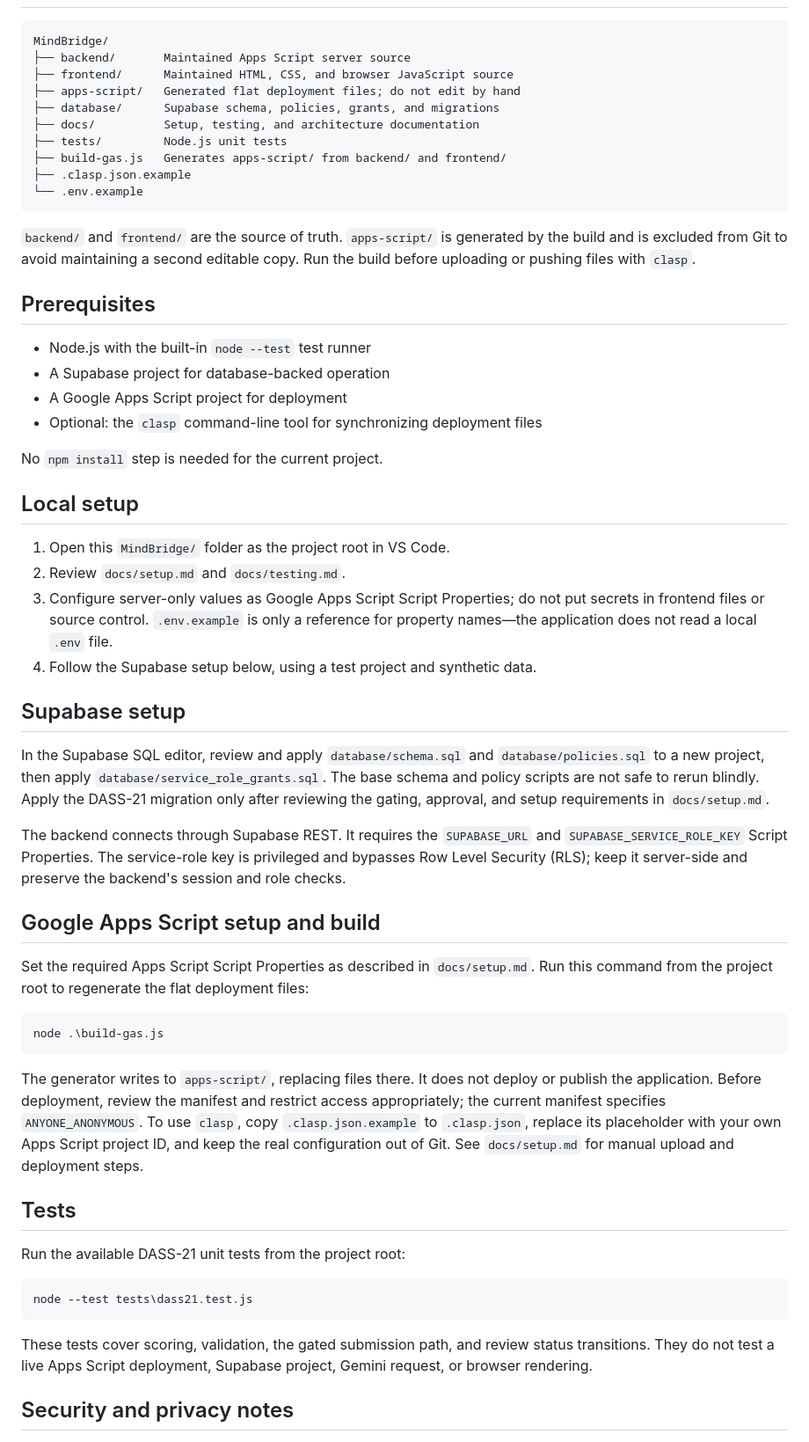
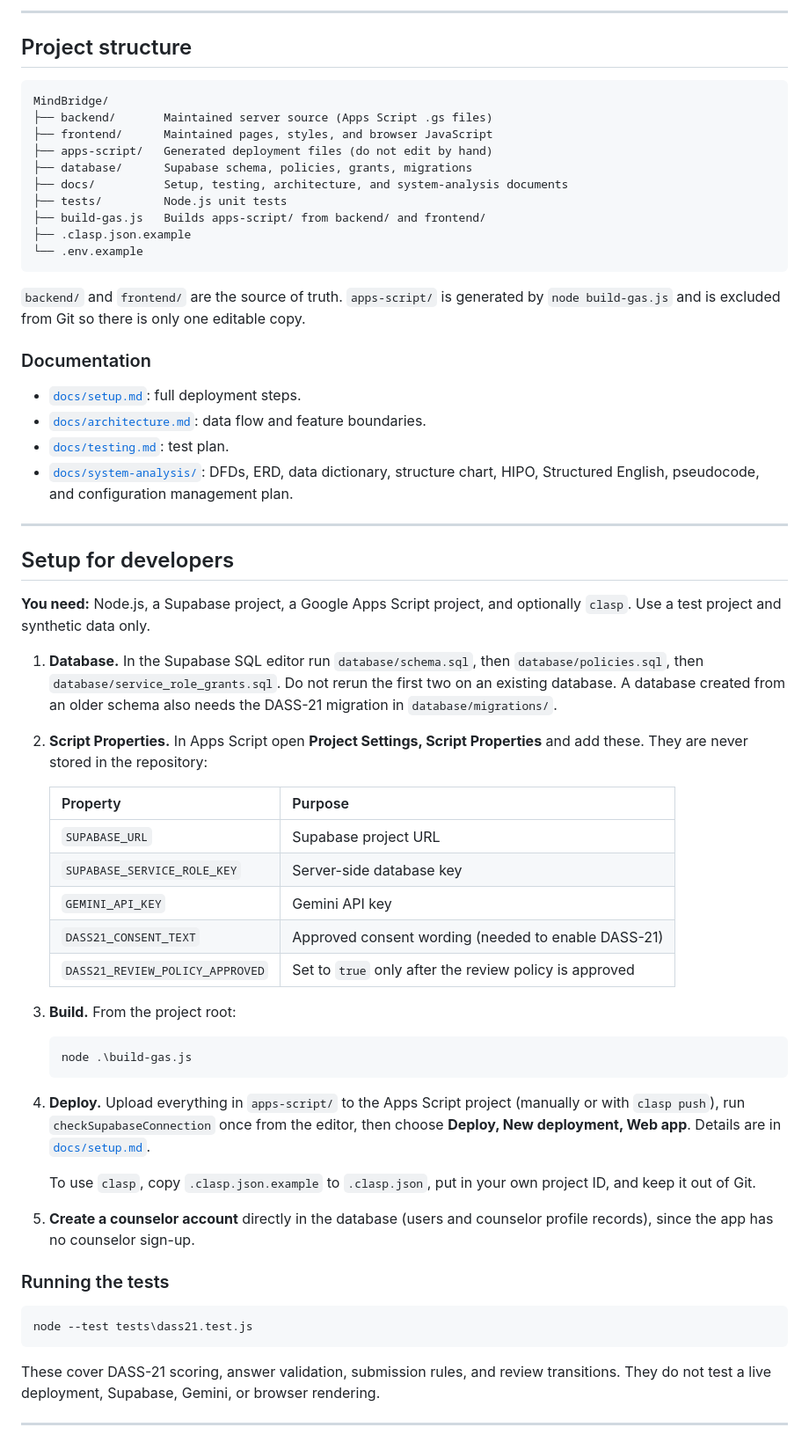
Before and after one commit to Arzynn/MindBridge-Thesis, a Markdown page: README.md, the part around one of its changes. Shown at 88% size. GitHub-like rendering.

Commit message:
Update project README

````diff
--- a/README.md
+++ b/README.md
@@ -20,82 +100,64 @@ third-party Node package is required for the current build or unit tests.
+---
+
+## Project structure
 
 ```text
 MindBridge/
-├── backend/       Maintained Apps Script server source
-├── frontend/      Maintained HTML, CSS, and browser JavaScript source
-├── apps-script/   Generated flat deployment files; do not edit by hand
-├── database/      Supabase schema, policies, grants, and migrations
-├── docs/          Setup, testing, and architecture documentation
+├── backend/       Maintained server source (Apps Script .gs files)
+├── frontend/      Maintained pages, styles, and browser JavaScript
+├── apps-script/   Generated deployment files (do not edit by hand)
+├── database/      Supabase schema, policies, grants, migrations
+├── docs/          Setup, testing, architecture, and system-analysis documents
 ├── tests/         Node.js unit tests
-├── build-gas.js   Generates apps-script/ from backend/ and frontend/
+├── build-gas.js   Builds apps-script/ from backend/ and frontend/
 ├── .clasp.json.example
 └── .env.example
 ```
 
-`backend/` and `frontend/` are the source of truth. `apps-script/` is generated
-by the build and is excluded from Git to avoid maintaining a second editable
-copy. Run the build before uploading or pushing files with `clasp`.
+`backend/` and `frontend/` are the source of truth. `apps-script/` is generated by `node build-gas.js` and is excluded from Git so there is only one editable copy.
 
-## Prerequisites
+### Documentation
+- [`docs/setup.md`](docs/setup.md): full deployment steps.
+- [`docs/architecture.md`](docs/architecture.md): data flow and feature boundaries.
+- [`docs/testing.md`](docs/testing.md): test plan.
+- [`docs/system-analysis/`](docs/system-analysis/README.md): DFDs, ERD, data dictionary, structure chart, HIPO, Structured English, pseudocode, and configuration management plan.
 
-- Node.js with the built-in `node --test` test runner
-- A Supabase project for database-backed operation
-- A Google Apps Script project for deployment
-- Optional: the `clasp` command-line tool for synchronizing deployment files
+---
 
-No `npm install` step is needed for the current project.
+## Setup for developers
 
-## Local setup
+**You need:** Node.js, a Supabase project, a Google Apps Script project, and optionally `clasp`. Use a test project and synthetic data only.
 
-1. Open this `MindBridge/` folder as the project root in VS Code.
-2. Review `docs/setup.md` and `docs/testing.md`.
-3. Configure server-only values as Google Apps Script Script Properties; do
-   not put secrets in frontend files or source control. `.env.example` is only
-   a reference for property names—the application does not read a local `.env`
-   file.
-4. Follow the Supabase setup below, using a test project and synthetic data.
+1. **Database.** In the Supabase SQL editor run `database/schema.sql`, then `database/policies.sql`, then `database/service_role_grants.sql`. Do not rerun the first two on an existing database. A database created from an older schema also needs the DASS-21 migration in `database/migrations/`.
+2. **Script Properties.** In Apps Script open **Project Settings, Script Properties** and add these. They are never stored in the repository:
 
-## Supabase setup
+   | Property | Purpose |
+   | --- | --- |
+   | `SUPABASE_URL` | Supabase project URL |
+   | `SUPABASE_SERVICE_ROLE_KEY` | Server-side database key |
+   | `GEMINI_API_KEY` | Gemini API key |
+   | `DASS21_CONSENT_TEXT` | Approved consent wording (needed to enable DASS-21) |
+   | `DASS21_REVIEW_POLICY_APPROVED` | Set to `true` only after the review policy is approved |
 
-In the Supabase SQL editor, review and apply `database/schema.sql` and
-`database/policies.sql` to a new project, then apply
-`database/service_role_grants.sql`. The base schema and policy scripts are not
-safe to rerun blindly. Apply the DASS-21 migration only after reviewing the
-gating, approval, and setup requirements in `docs/setup.md`.
+3. **Build.** From the project root:
 
-The backend connects through Supabase REST. It requires the `SUPABASE_URL` and
-`SUPABASE_SERVICE_ROLE_KEY` Script Properties. The service-role key is
-privileged and bypasses Row Level Security (RLS); keep it server-side and
-preserve the backend's session and role checks.
+   ```powershell
+   node .\build-gas.js
+   ```
 
-## Google Apps Script setup and build
+4. **Deploy.** Upload everything in `apps-script/` to the Apps Script project (manually or with `clasp push`), run `checkSupabaseConnection` once from the editor, then choose **Deploy, New deployment, Web app**. Details are in [`docs/setup.md`](docs/setup.md).
 
-Set the required Apps Script Script Properties as described in
-`docs/setup.md`. Run this command from the project root to regenerate the flat
-deployment files:
+   To use `clasp`, copy `.clasp.json.example` to `.clasp.json`, put in your own project ID, and keep it out of Git.
 
-```powershell
-node .\build-gas.js
-```
+5. **Create a counselor account** directly in the database (users and counselor profile records), since the app has no counselor sign-up.
 
-The generator writes to `apps-script/`, replacing files there. It does not
-deploy or publish the application. Before deployment, review the manifest and
-restrict access appropriately; the current manifest specifies
-`ANYONE_ANONYMOUS`. To use `clasp`, copy `.clasp.json.example` to
-`.clasp.json`, replace its placeholder with your own Apps Script project ID,
-and keep the real configuration out of Git. See `docs/setup.md` for manual
-upload and deployment steps.
-
-## Tests
-
-Run the available DASS-21 unit tests from the project root:
+### Running the tests
 
 ```powershell
 node --test tests\dass21.test.js
 ```
 
-These tests cover scoring, validation, the gated submission path, and review
-status transitions. They do not test a live Apps Script deployment, Supabase
-project, Gemini request, or browser rendering.
+These cover DASS-21 scoring, answer validation, submission rules, and review transitions. They do not test a live deployment, Supabase, Gemini, or browser rendering.
 
-## Security and privacy notes
+---
 
````
Also changed, not shown: other parts of README.md (+111 -42 lines).
